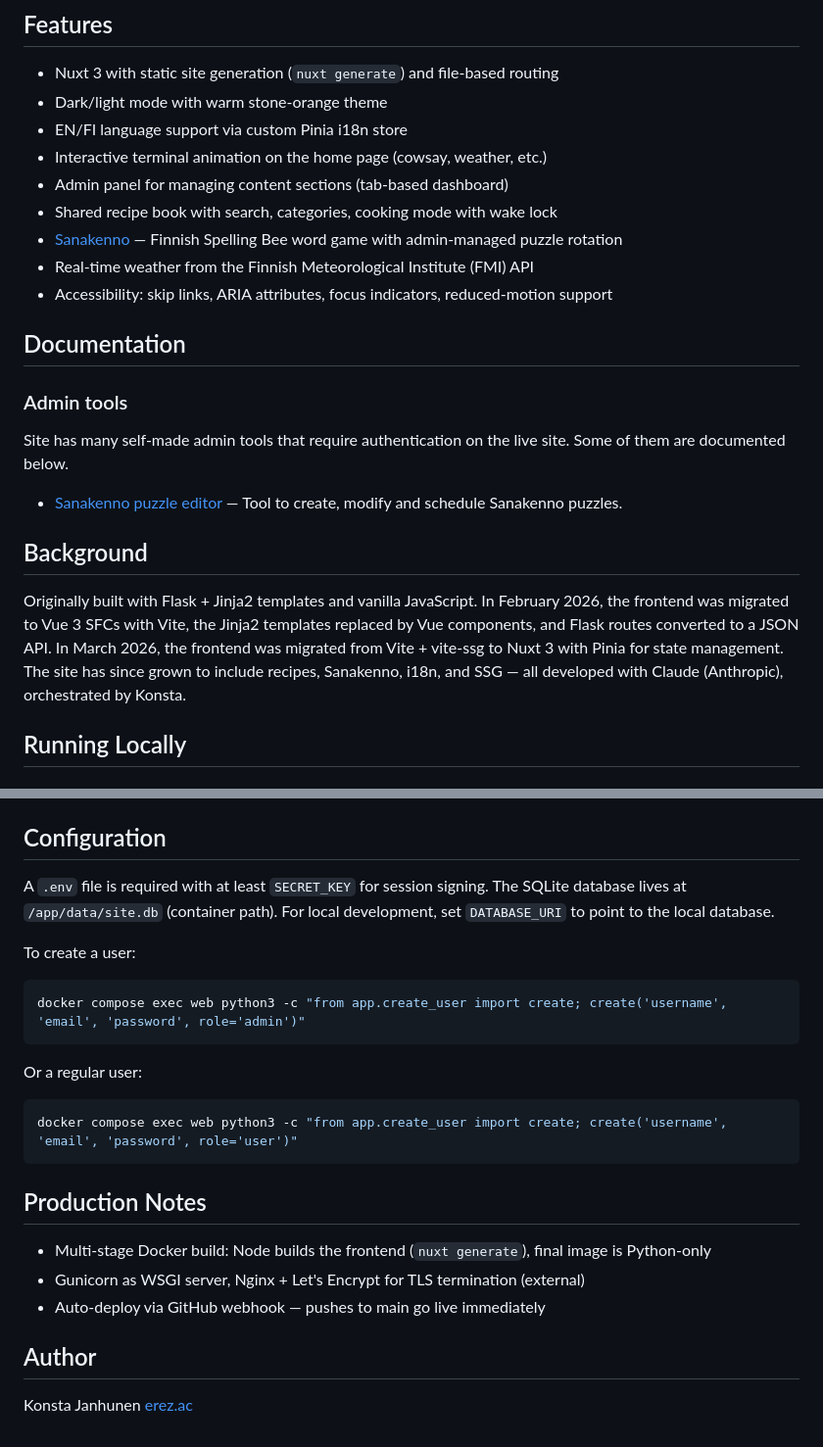
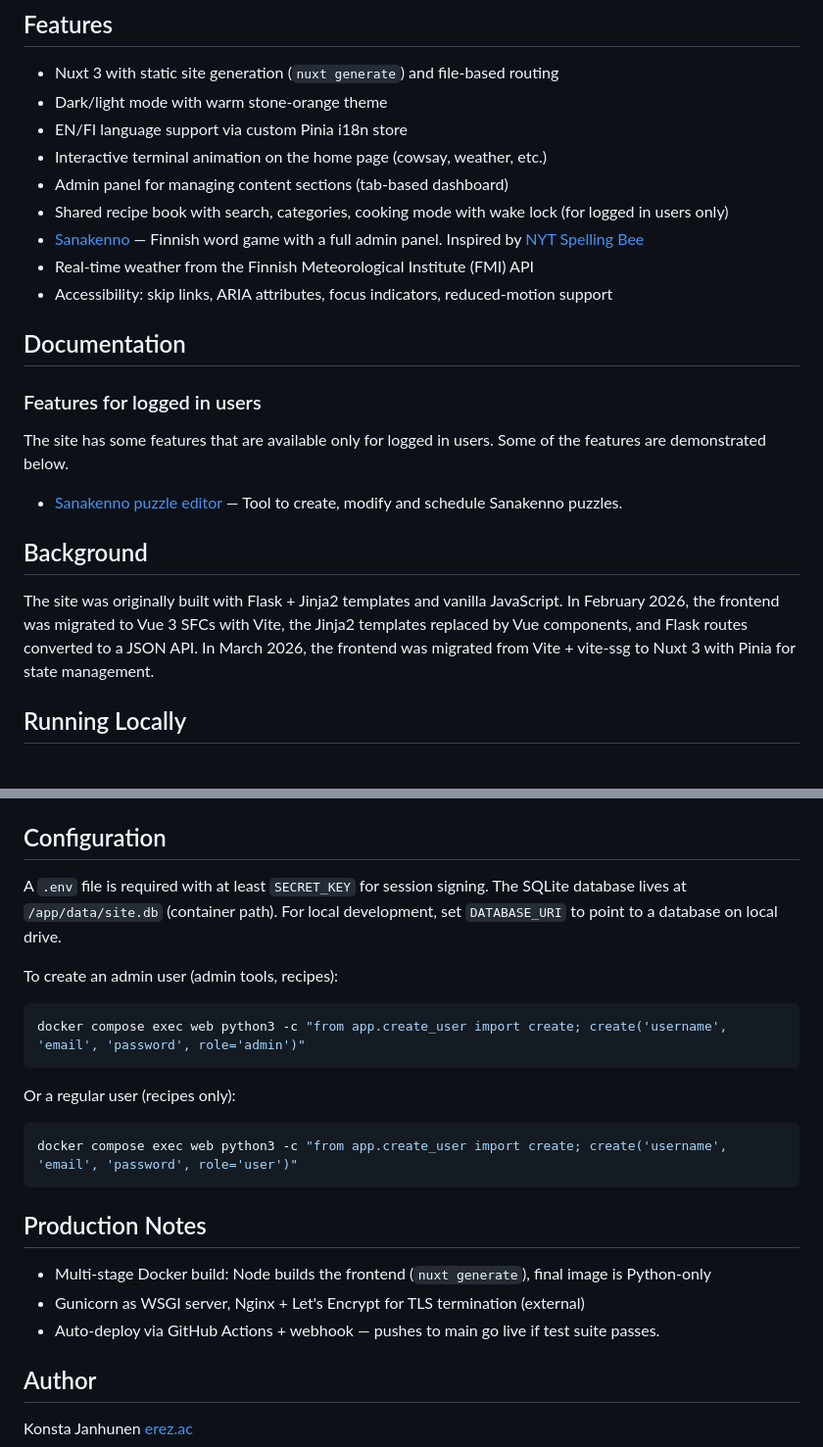
Before and after one commit to kvjanhun/web_kontissa, a Markdown page: README.md, 2 parts joined by grey strips. Shown at 98% size. GitHub-like rendering.

````diff
--- a/README.md
+++ b/README.md
@@ -20,21 +20,21 @@ Personal portfolio website by Konsta Janhunen.
 - EN/FI language support via custom Pinia i18n store
 - Interactive terminal animation on the home page (cowsay, weather, etc.)
 - Admin panel for managing content sections (tab-based dashboard)
-- Shared recipe book with search, categories, cooking mode with wake lock
-- [Sanakenno](https://erez.ac/sanakenno) — Finnish Spelling Bee word game with admin-managed puzzle rotation
+- Shared recipe book with search, categories, cooking mode with wake lock (for logged in users only)
+- [Sanakenno](https://erez.ac/sanakenno) — Finnish word game with a full admin panel. Inspired by [NYT Spelling Bee](https://www.nytimes.com/puzzles/spelling-bee)
 - Real-time weather from the Finnish Meteorological Institute (FMI) API
 - Accessibility: skip links, ARIA attributes, focus indicators, reduced-motion support
 
 ## Documentation
 
-### Admin tools
-Site has many self-made admin tools that require authentication on the live site. Some of them are documented below.
+### Features for logged in users
+The site has some features that are available only for logged in users. Some of the features are demonstrated below.
 
 - [Sanakenno puzzle editor](./ADMIN_TOOLS.md) — Tool to create, modify and schedule Sanakenno puzzles.
 
 ## Background
 
-Originally built with Flask + Jinja2 templates and vanilla JavaScript. In February 2026, the frontend was migrated to Vue 3 SFCs with Vite, the Jinja2 templates replaced by Vue components, and Flask routes converted to a JSON API. In March 2026, the frontend was migrated from Vite + vite-ssg to Nuxt 3 with Pinia for state management. The site has since grown to include recipes, Sanakenno, i18n, and SSG — all developed with Claude (Anthropic), orchestrated by Konsta.
+The site was originally built with Flask + Jinja2 templates and vanilla JavaScript. In February 2026, the frontend was migrated to Vue 3 SFCs with Vite, the Jinja2 templates replaced by Vue components, and Flask routes converted to a JSON API. In March 2026, the frontend was migrated from Vite + vite-ssg to Nuxt 3 with Pinia for state management.
 
 ## Running Locally
 
@@ -63,14 +63,14 @@ Nuxt proxies `/api/*` requests to Flask on port 5001 via `routeRules` in `nuxt.c
 
 ## Configuration
 
-A `.env` file is required with at least `SECRET_KEY` for session signing. The SQLite database lives at `/app/data/site.db` (container path). For local development, set `DATABASE_URI` to point to the local database.
+A `.env` file is required with at least `SECRET_KEY` for session signing. The SQLite database lives at `/app/data/site.db` (container path). For local development, set `DATABASE_URI` to point to a database on local drive.
 
-To create a user:
+To create an admin user (admin tools, recipes):
 ```bash
 docker compose exec web python3 -c "from app.create_user import create; create('username', 'email', 'password', role='admin')"
 ```
 
-Or a regular user:
+Or a regular user (recipes only):
 ```bash
 docker compose exec web python3 -c "from app.create_user import create; create('username', 'email', 'password', role='user')"
 ```
@@ -79,7 +79,7 @@ docker compose exec web python3 -c "from app.create_user import create; create('
 
 - Multi-stage Docker build: Node builds the frontend (`nuxt generate`), final image is Python-only
 - Gunicorn as WSGI server, Nginx + Let's Encrypt for TLS termination (external)
-- Auto-deploy via GitHub webhook — pushes to main go live immediately
+- Auto-deploy via GitHub Actions + webhook — pushes to main go live if test suite passes.
 
 ## Author
 
````
Also changed, not shown: other parts of README.md (+1 -1 lines).
